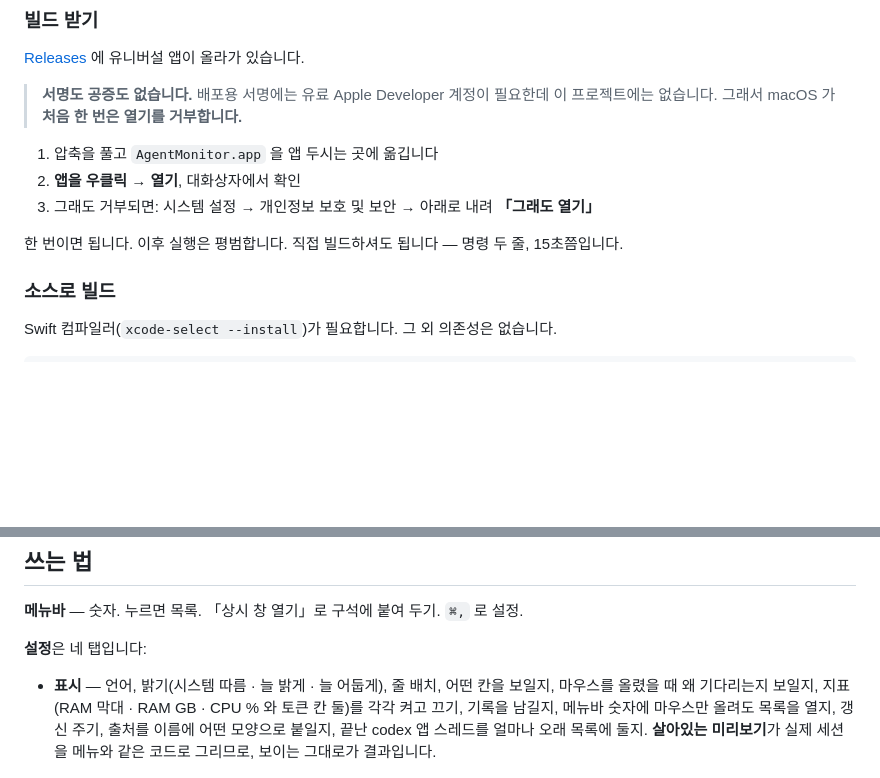
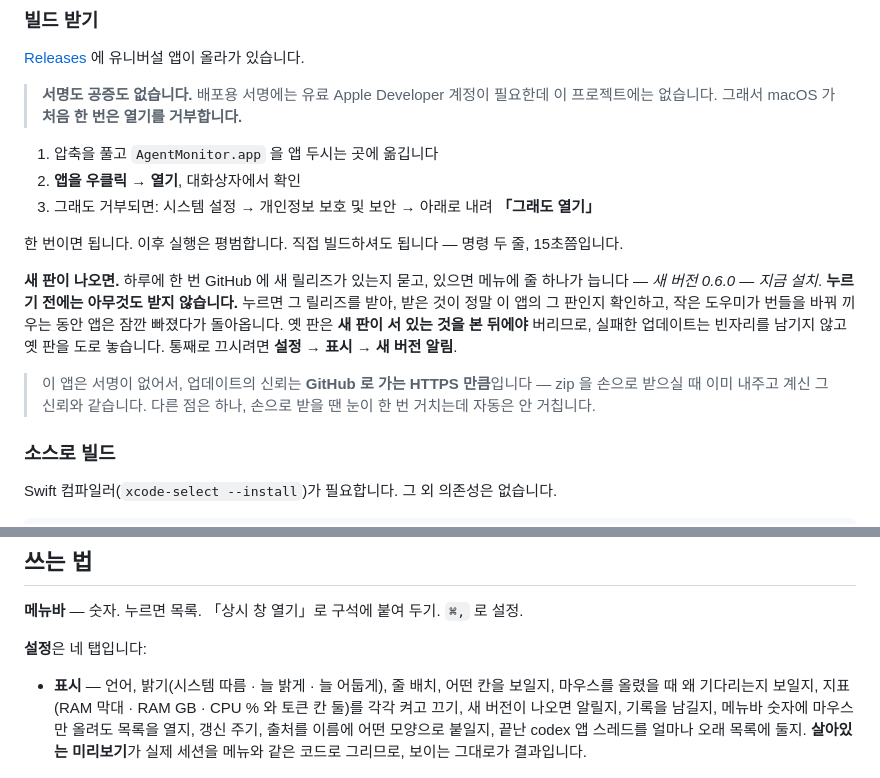
Before and after one commit to centell/agent-monitor, a Markdown page: README.ko.md, 2 parts joined by grey strips. Rendered like a GitHub page; blank space fills up the shorter version.

```diff
--- a/README.ko.md
+++ b/README.ko.md
@@ -203,6 +203,17 @@ pty 를 쥐고 있어 갈 터미널 창이 아예 없는 줄 — 을 우클릭
 
 한 번이면 됩니다. 이후 실행은 평범합니다. 직접 빌드하셔도 됩니다 — 명령 두 줄, 15초쯤입니다.
 
+**새 판이 나오면.** 하루에 한 번 GitHub 에 새 릴리즈가 있는지 묻고, 있으면 메뉴에 줄 하나가
+늡니다 — *새 버전 0.6.0 — 지금 설치*. **누르기 전에는 아무것도 받지 않습니다.** 누르면 그
+릴리즈를 받아, 받은 것이 정말 이 앱의 그 판인지 확인하고, 작은 도우미가 번들을 바꿔 끼우는
+동안 앱은 잠깐 빠졌다가 돌아옵니다. 옛 판은 **새 판이 서 있는 것을 본 뒤에야** 버리므로,
+실패한 업데이트는 빈자리를 남기지 않고 옛 판을 도로 놓습니다. 통째로 끄시려면
+**설정 → 표시 → 새 버전 알림**.
+
+> 이 앱은 서명이 없어서, 업데이트의 신뢰는 **GitHub 로 가는 HTTPS 만큼**입니다 — zip 을 손으로
+> 받으실 때 이미 내주고 계신 그 신뢰와 같습니다. 다른 점은 하나, 손으로 받을 땐 눈이 한 번
+> 거치는데 자동은 안 거칩니다.
+
 ### 소스로 빌드
 
 Swift 컴파일러(`xcode-select --install`)가 필요합니다. 그 외 의존성은 없습니다.
@@ -226,8 +237,9 @@ cd agent-monitor
 
 - **표시** — 언어, 밝기(시스템 따름 · 늘 밝게 · 늘 어둡게), 줄 배치, 어떤 칸을 보일지,
   마우스를 올렸을 때 왜 기다리는지 보일지, 지표(RAM 막대 · RAM GB · CPU % 와 토큰 칸 둘)를
-  각각 켜고 끄기, 기록을 남길지, 메뉴바 숫자에 마우스만 올려도 목록을 열지, 갱신 주기,
-  출처를 이름에 어떤 모양으로 붙일지, 끝난 codex 앱 스레드를 얼마나 오래 목록에 둘지.
+  각각 켜고 끄기, 새 버전이 나오면 알릴지, 기록을 남길지, 메뉴바 숫자에 마우스만 올려도
+  목록을 열지, 갱신 주기, 출처를 이름에 어떤 모양으로 붙일지, 끝난 codex 앱 스레드를 얼마나
+  오래 목록에 둘지.
   **살아있는 미리보기**가 실제 세션을 메뉴와 같은 코드로 그리므로, 보이는 그대로가 결과입니다.
 
   <img src="docs/images/ko/settings-display.png" width="640"
```
Also changed, not shown: README.ja.md (+14 -2 lines), README.md (+17 -5 lines).
